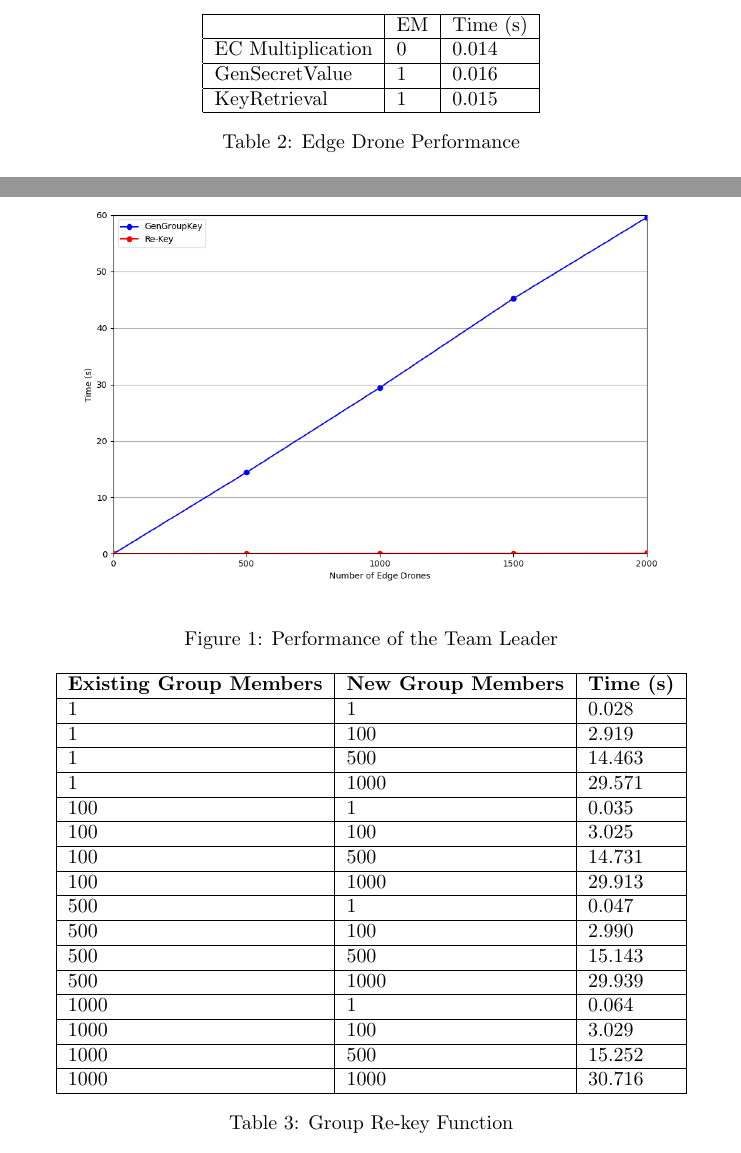
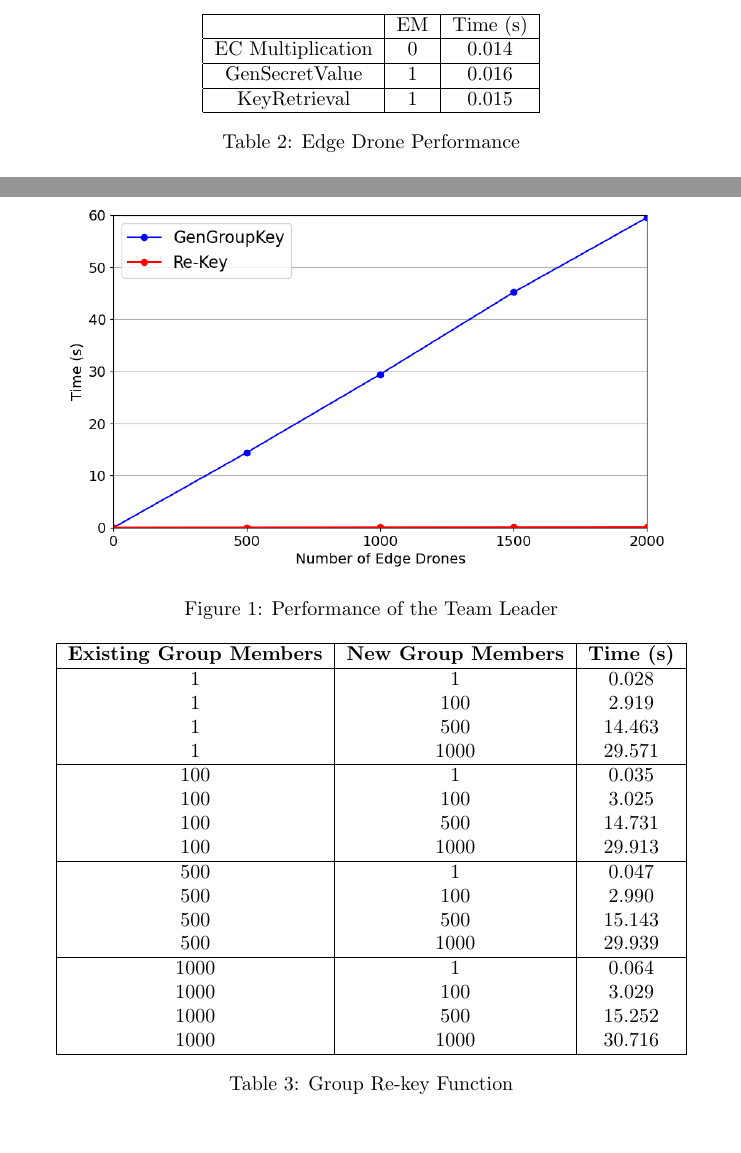
Before and after one commit to ancuongnguyen07/ainQ_scheme, a LaTeX document (report/report.tex): two parts of pages 2 and 3 of 4, joined at a grey line, cut so that both start at the same text. Compiled offline with pdfLaTeX.

Commit message:
[experiment_report] improve visual

```diff
--- a/report/report.tex
+++ b/report/report.tex
@@ -52,7 +52,7 @@ in approximately 0.015 seconds.
 
 \begin{table}
     \centering
-    \begin{tabular}{|l|l|l|}
+    \begin{tabular}{|c|c|c|}
         \hline
          & EM & Time (s) \\ \hline
         EC Multiplication & 0 & 0.014 \\ \hline
@@ -103,24 +103,24 @@ seconds. \autoref{tab:re_key} shows the results of these settings.
 
 \begin{table}[!ht]
     \centering
-    \begin{tabular}{|l|l|l|}
+    \begin{tabular}{|c|c|c|}
     \hline
         \textbf{Existing Group Members} & \textbf{New Group Members} & \textbf{Time (s)} \\ \hline
-        1 & 1 & 0.028 \\ \hline
-        1 & 100 & 2.919 \\ \hline
-        1 & 500 & 14.463 \\ \hline
+        1 & 1 & 0.028 \\
+        1 & 100 & 2.919 \\
+        1 & 500 & 14.463 \\
         1 & 1000 & 29.571 \\ \hline
-        100 & 1 & 0.035 \\ \hline
-        100 & 100 & 3.025 \\ \hline
-        100 & 500 & 14.731 \\ \hline
+        100 & 1 & 0.035 \\
+        100 & 100 & 3.025 \\
+        100 & 500 & 14.731 \\
         100 & 1000 & 29.913 \\ \hline
-        500 & 1 & 0.047 \\ \hline
-        500 & 100 & 2.990 \\ \hline
-        500 & 500 & 15.143 \\ \hline
+        500 & 1 & 0.047 \\
+        500 & 100 & 2.990 \\
+        500 & 500 & 15.143 \\
         500 & 1000 & 29.939 \\ \hline
-        1000 & 1 & 0.064 \\ \hline
-        1000 & 100 & 3.029 \\ \hline
-        1000 & 500 & 15.252 \\ \hline
+        1000 & 1 & 0.064 \\
+        1000 & 100 & 3.029 \\
+        1000 & 500 & 15.252 \\
         1000 & 1000 & 30.716 \\ \hline
     \end{tabular}
     \caption{Group Re-key Function}\label{tab:re_key}
```
Also changed, not shown: report/figures/leader_performance.png.
